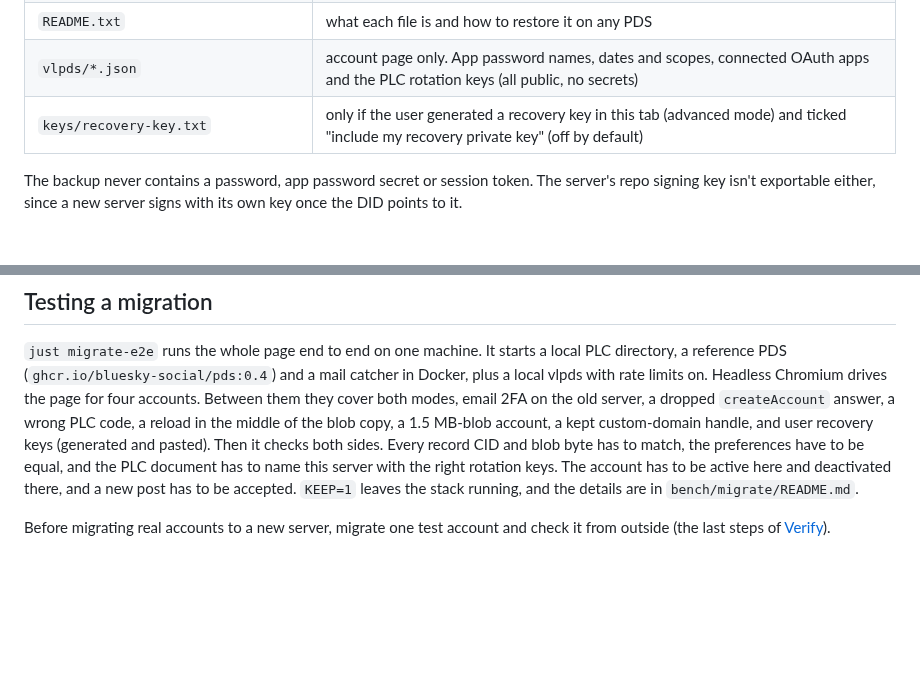
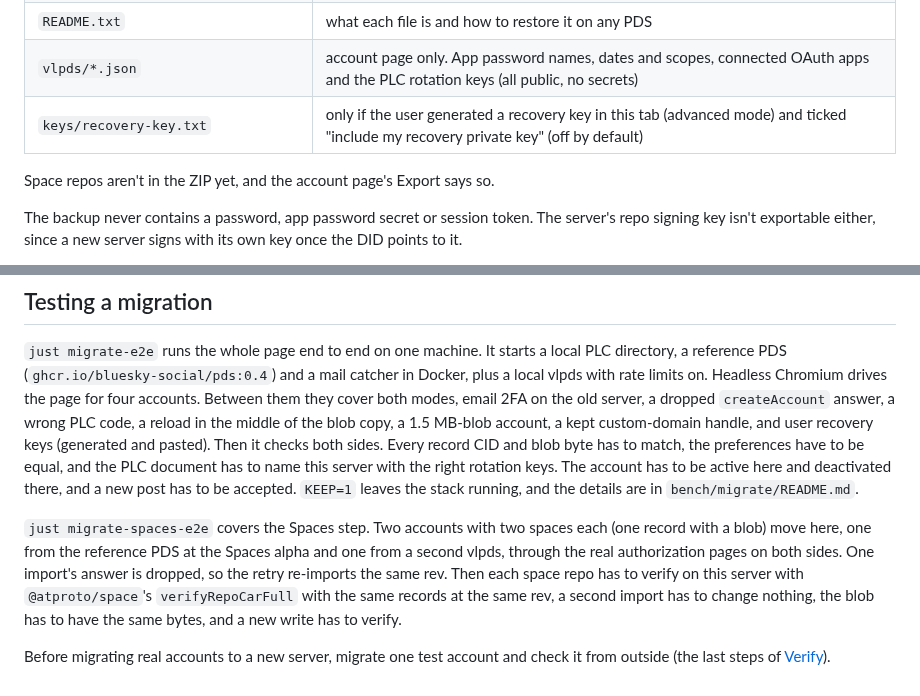
Before and after one commit to BTBurke/vlpds, a Markdown page: docs/migration.md, 2 parts joined by grey strips. GitHub-like rendering; blank space fills up the shorter version.

```diff
--- a/docs/migration.md
+++ b/docs/migration.md
@@ -152,6 +152,8 @@ data".
 | `vlpds/*.json` | account page only. App password names, dates and scopes, connected OAuth apps and the PLC rotation keys (all public, no secrets) |
 | `keys/recovery-key.txt` | only if the user generated a recovery key in this tab (advanced mode) and ticked "include my recovery private key" (off by default) |
 
+Space repos aren't in the ZIP yet, and the account page's Export says so.
+
 The backup never contains a password, app password secret or session token. The server's repo
 signing key isn't exportable either, since a new server signs with its own key once the DID points
 to it.
@@ -228,5 +287,12 @@ to match, the preferences have to be equal, and the PLC document has to name thi
 right rotation keys. The account has to be active here and deactivated there, and a new post has to
 be accepted. `KEEP=1` leaves the stack running, and the details are in `bench/migrate/README.md`.
 
+`just migrate-spaces-e2e` covers the Spaces step. Two accounts with two spaces each (one record
+with a blob) move here, one from the reference PDS at the Spaces alpha and one from a second vlpds,
+through the real authorization pages on both sides. One import's answer is dropped, so the retry
+re-imports the same rev. Then each space repo has to verify on this server with
+`@atproto/space`'s `verifyRepoCarFull` with the same records at the same rev, a second import has
+to change nothing, the blob has to have the same bytes, and a new write has to verify.
+
 Before migrating real accounts to a new server, migrate one test account and check it from outside
 (the last steps of [Verify](operations/deploy.md#verify)).
```
Also changed, not shown: other parts of docs/migration.md (+58 -1 lines), docs/spaces/index.md (+2 -0 lines), docs/spaces/storage.md (+3 -2 lines).
